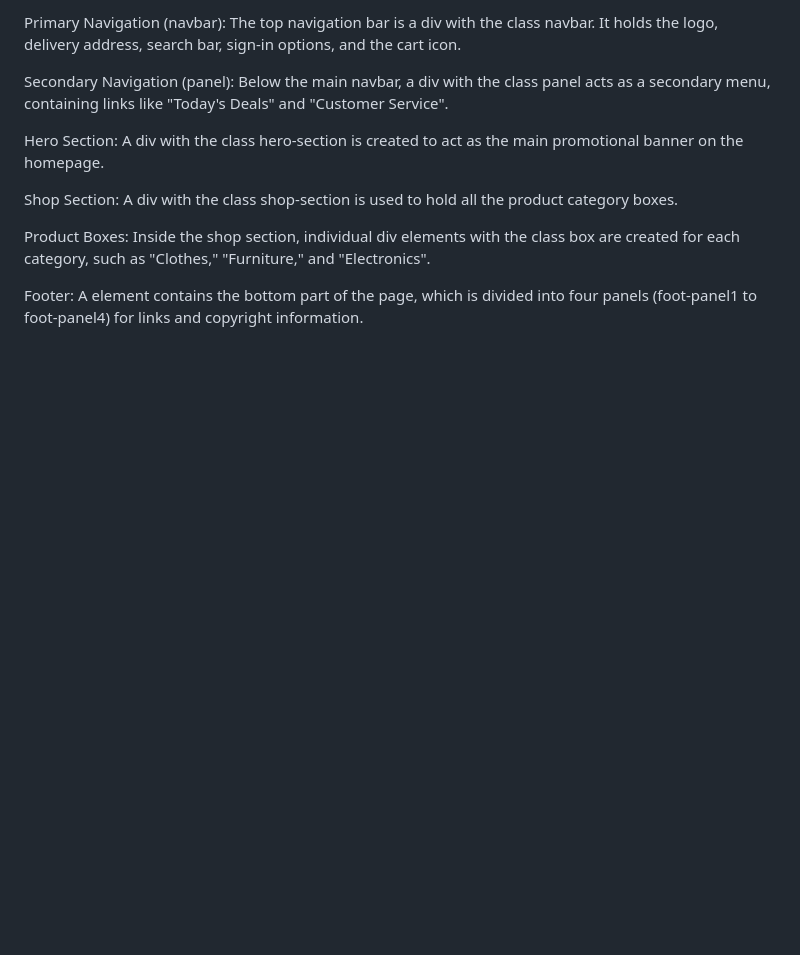
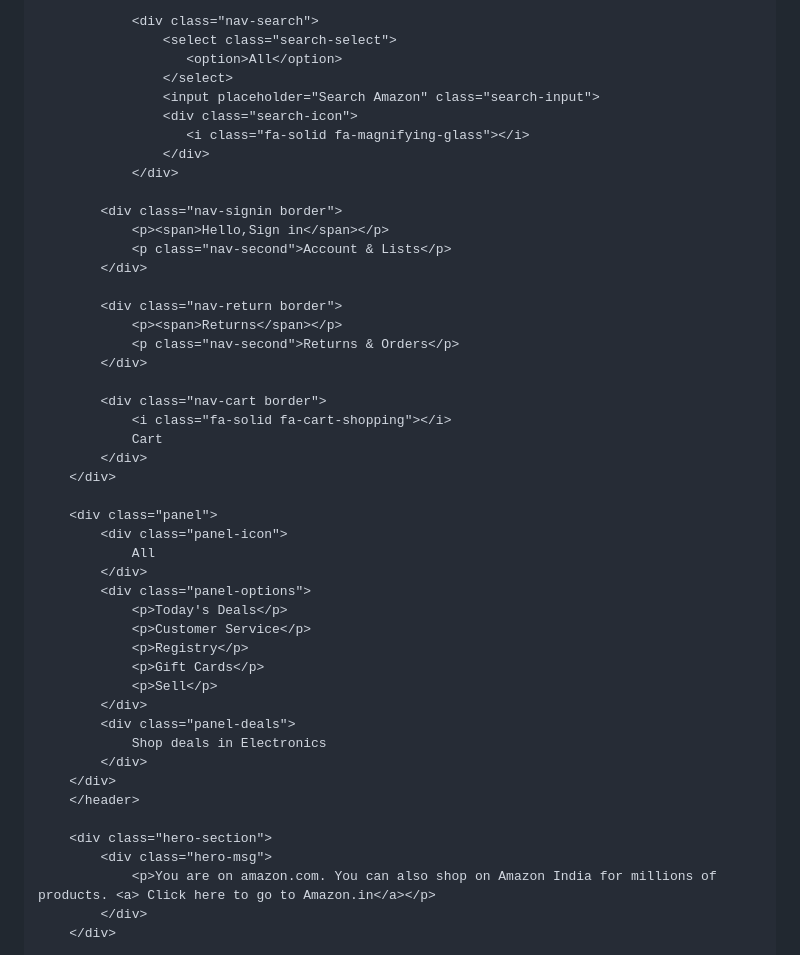
Before and after one commit to guttulajeevansaikiran/Amazon-Homepage-Clone, a Markdown page: Amazon-website-clone/README.md, the part around the change printed below. GitHub-like rendering; blank space fills up the shorter version.

```diff
--- a/Amazon-website-clone/README.md
+++ b/Amazon-website-clone/README.md
@@ -6,13 +25,50 @@ Header Creation: A <header> element is used to contain the main navigation secti
 
-Primary Navigation (navbar): The top navigation bar is a div with the class navbar. It holds the logo, delivery address, search bar, sign-in options, and the cart icon.
+                <div class="nav-search">
+                    <select class="search-select">
+                       <option>All</option>
+                    </select>
+                    <input placeholder="Search Amazon" class="search-input">
+                    <div class="search-icon">
+                       <i class="fa-solid fa-magnifying-glass"></i>
+                    </div>
+                </div>
 
-Secondary Navigation (panel): Below the main navbar, a div with the class panel acts as a secondary menu, containing links like "Today's Deals" and "Customer Service".
+            <div class="nav-signin border">
+                <p><span>Hello,Sign in</span></p>
+                <p class="nav-second">Account & Lists</p>
+            </div>
 
-Hero Section: A div with the class hero-section is created to act as the main promotional banner on the homepage.
+            <div class="nav-return border">
+                <p><span>Returns</span></p>
+                <p class="nav-second">Returns & Orders</p>
+            </div>
 
-Shop Section: A div with the class shop-section is used to hold all the product category boxes.
+            <div class="nav-cart border">
+                <i class="fa-solid fa-cart-shopping"></i>
+                Cart
+            </div>
+        </div>
 
-Product Boxes: Inside the shop section, individual div elements with the class box are created for each category, such as "Clothes," "Furniture," and "Electronics".
+        <div class="panel">
+            <div class="panel-icon">
+                All
+            </div>
+            <div class="panel-options">
+                <p>Today's Deals</p>
+                <p>Customer Service</p>
+                <p>Registry</p>
+                <p>Gift Cards</p>
+                <p>Sell</p>
+            </div>
+            <div class="panel-deals">
+                Shop deals in Electronics
+            </div>
+        </div>
+        </header>
 
-Footer: A <footer> element contains the bottom part of the page, which is divided into four panels (foot-panel1 to foot-panel4) for links and copyright information.
+        <div class="hero-section">
+            <div class="hero-msg">
+                <p>You are on amazon.com. You can also shop on Amazon India for millions of products. <a> Click here to go to Amazon.in</a></p>
+            </div>
+        </div>
 
```
Also changed, not shown: other parts of Amazon-website-clone/README.md (+140 -31 lines).
